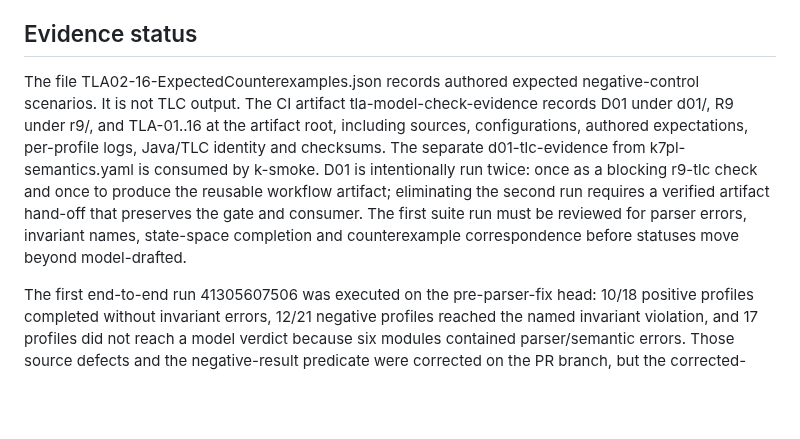
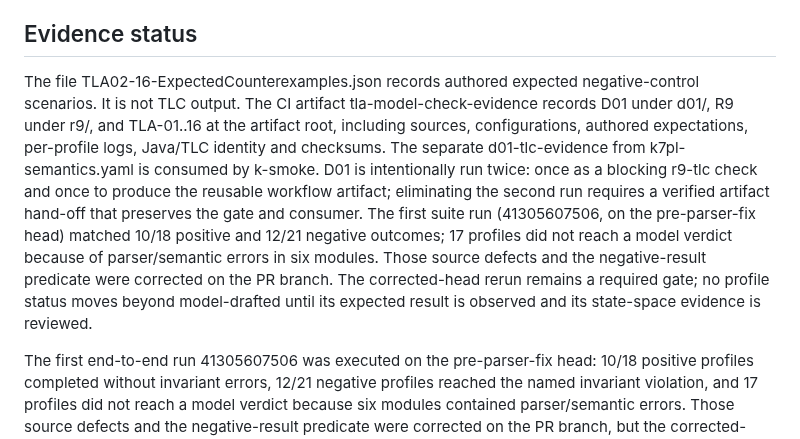
Before and after one commit to AntheaLiles/k7pl, a Markdown page: models/MODEL-DEPENDENCIES.md, the part around the change. GitHub-like rendering; blank space fills up the shorter version.

Commit message:
docs(tla): record first suite results in dependency map

```diff
--- a/models/MODEL-DEPENDENCIES.md
+++ b/models/MODEL-DEPENDENCIES.md
@@ -44,7 +44,7 @@ TLA-14 and TLA-15 are executable conditional profiles, not adopted library or di
 
 ## Evidence status
 
-The file TLA02-16-ExpectedCounterexamples.json records authored expected negative-control scenarios. It is not TLC output. The CI artifact tla-model-check-evidence records D01 under d01/, R9 under r9/, and TLA-01..16 at the artifact root, including sources, configurations, authored expectations, per-profile logs, Java/TLC identity and checksums. The separate d01-tlc-evidence from k7pl-semantics.yaml is consumed by k-smoke. D01 is intentionally run twice: once as a blocking r9-tlc check and once to produce the reusable workflow artifact; eliminating the second run requires a verified artifact hand-off that preserves the gate and consumer. The first suite run must be reviewed for parser errors, invariant names, state-space completion and counterexample correspondence before statuses move beyond model-drafted.
+The file TLA02-16-ExpectedCounterexamples.json records authored expected negative-control scenarios. It is not TLC output. The CI artifact tla-model-check-evidence records D01 under d01/, R9 under r9/, and TLA-01..16 at the artifact root, including sources, configurations, authored expectations, per-profile logs, Java/TLC identity and checksums. The separate d01-tlc-evidence from k7pl-semantics.yaml is consumed by k-smoke. D01 is intentionally run twice: once as a blocking r9-tlc check and once to produce the reusable workflow artifact; eliminating the second run requires a verified artifact hand-off that preserves the gate and consumer. The first suite run (41305607506, on the pre-parser-fix head) matched 10/18 positive and 12/21 negative outcomes; 17 profiles did not reach a model verdict because of parser/semantic errors in six modules. Those source defects and the negative-result predicate were corrected on the PR branch. The corrected-head rerun remains a required gate; no profile status moves beyond model-drafted until its expected result is observed and its state-space evidence is reviewed.
 
 The first end-to-end run 41305607506 was executed on the pre-parser-fix head: 10/18 positive profiles completed without invariant errors, 12/21 negative profiles reached the named invariant violation, and 17 profiles did not reach a model verdict because six modules contained parser/semantic errors. Those source defects and the negative-result predicate were corrected on the PR branch, but the corrected-head rerun remains pending. The run is evidence about that exact pre-fix revision only; it does not establish the current branch as green.
 
```
